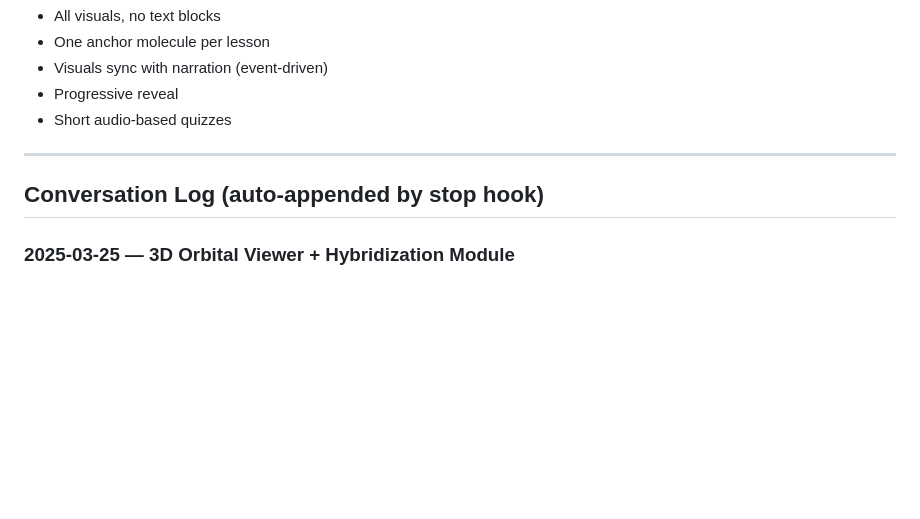
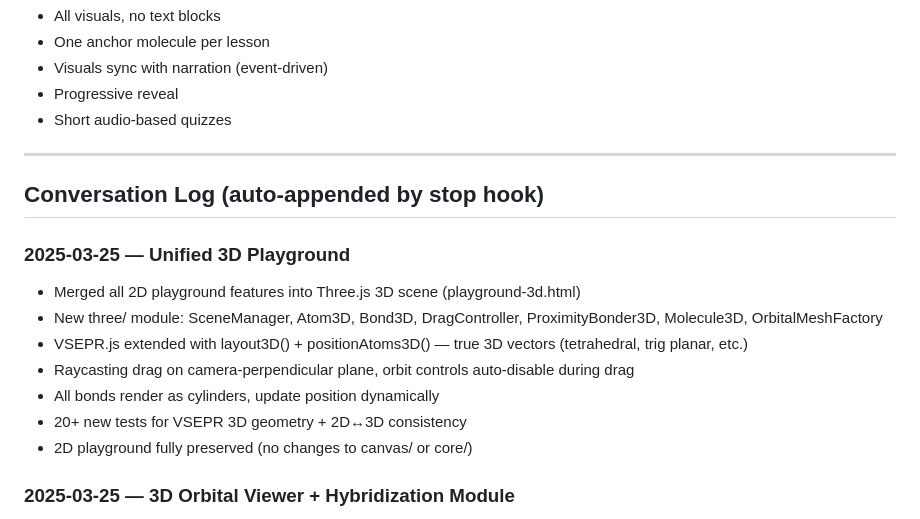
Before and after one commit to rrzhang139/personal-learning, a Markdown page: FEATURE_SPECS.md, the part around the change. Drawn GitHub-style; blank space fills up the shorter version.

Commit message:
Update FEATURE_SPECS conversation log

```diff
--- a/FEATURE_SPECS.md
+++ b/FEATURE_SPECS.md
@@ -86,6 +86,15 @@ This document is auto-updated by a Claude Code stop hook. Each section captures
 
 <!-- STOP_HOOK_MARKER — new entries appended below this line -->
 
+### 2025-03-25 — Unified 3D Playground
+- Merged all 2D playground features into Three.js 3D scene (playground-3d.html)
+- New three/ module: SceneManager, Atom3D, Bond3D, DragController, ProximityBonder3D, Molecule3D, OrbitalMeshFactory
+- VSEPR.js extended with layout3D() + positionAtoms3D() — true 3D vectors (tetrahedral, trig planar, etc.)
+- Raycasting drag on camera-perpendicular plane, orbit controls auto-disable during drag
+- All bonds render as cylinders, update position dynamically
+- 20+ new tests for VSEPR 3D geometry + 2D↔3D consistency
+- 2D playground fully preserved (no changes to canvas/ or core/)
+
 ### 2025-03-25 — 3D Orbital Viewer + Hybridization Module
 - Built Three.js 3D orbital viewer showing all three p dumbbells (px/py/pz) clearly in 3D space with rotation/zoom
 - Added Hybridization.js (isolated): computes sp/sp2/sp3 from sigma+LP count, classifies sigma vs pi bonds
```
